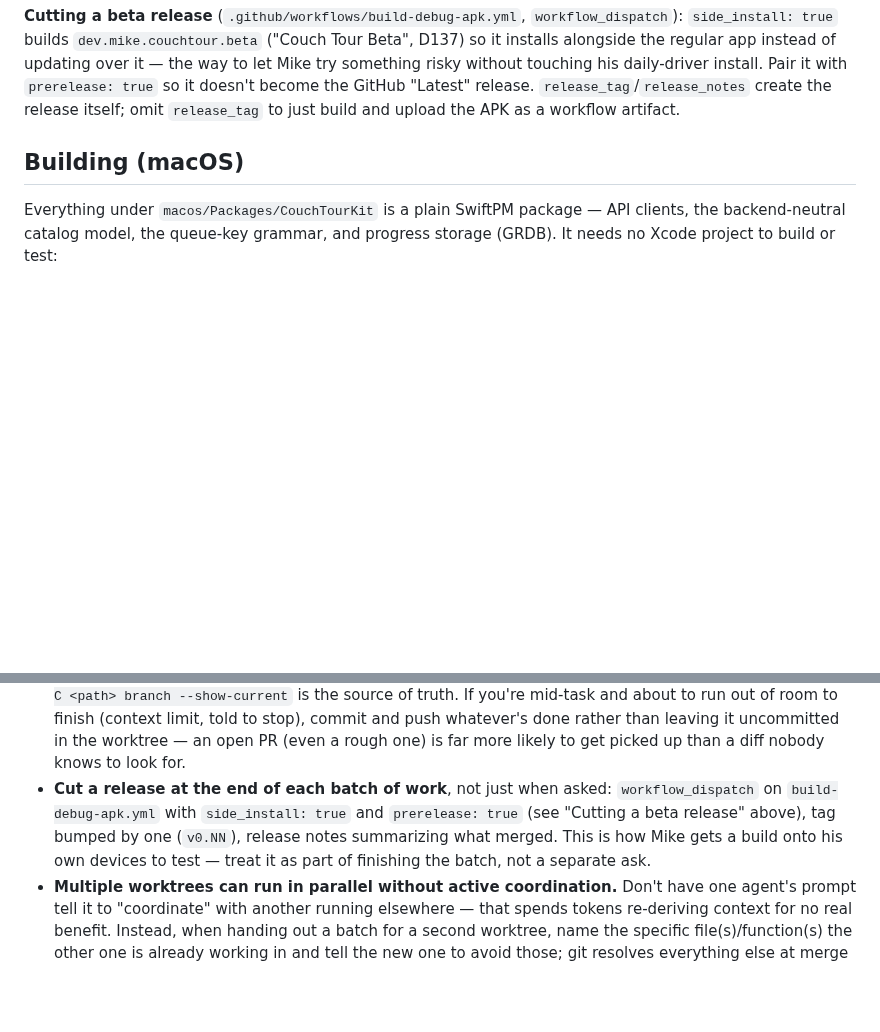
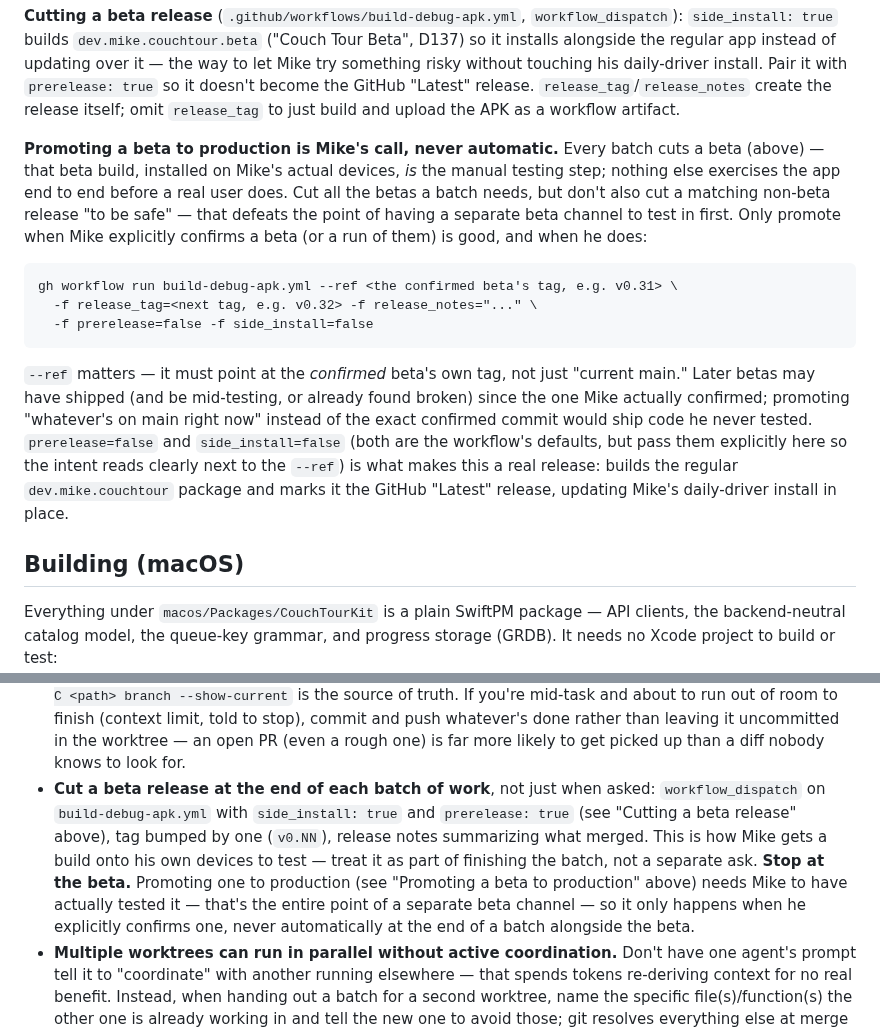
Before and after one commit to mkny13/couch-tour, a Markdown page: CLAUDE.md, 2 parts joined by grey strips. Rendered like a GitHub page; blank space fills up the shorter version.

Commit message:
Document beta-to-production promotion as a separate, Mike-gated step (#76)
Every batch has been cutting a beta release (correct, per the existing
policy) but nothing ever promotes one to production — v0.21 (2026-08-19)
is still the last non-prerelease release despite ten betas since. The
autonomous release policy never distinguished "cut a beta" (fine to do
every batch, unattended) from "promote to prod" (requires Mike to have
actually tested the beta first, which is the whole point of having a
beta channel).

Documents the promotion mechanism concretely: re-dispatch
build-debug-apk.yml against the confirmed beta's own tag (not "current
main," which may have moved past what Mike actually tested) with
prerelease=false and side_install=false.

Co-authored-by: Claude Sonnet 5 <noreply@anthropic.com>

````diff
--- a/CLAUDE.md
+++ b/CLAUDE.md
@@ -28,6 +28,27 @@ alongside the regular app instead of updating over it — the way to let Mike tr
 risky without touching his daily-driver install. Pair it with `prerelease: true` so it doesn't
 become the GitHub "Latest" release. `release_tag`/`release_notes` create the release itself;
 omit `release_tag` to just build and upload the APK as a workflow artifact.
+
+**Promoting a beta to production is Mike's call, never automatic.** Every batch cuts a beta
+(above) — that beta build, installed on Mike's actual devices, *is* the manual testing step;
+nothing else exercises the app end to end before a real user does. Cut all the betas a batch
+needs, but don't also cut a matching non-beta release "to be safe" — that defeats the point of
+having a separate beta channel to test in first. Only promote when Mike explicitly confirms a
+beta (or a run of them) is good, and when he does:
+
+```
+gh workflow run build-debug-apk.yml --ref <the confirmed beta's tag, e.g. v0.31> \
+  -f release_tag=<next tag, e.g. v0.32> -f release_notes="..." \
+  -f prerelease=false -f side_install=false
+```
+
+`--ref` matters — it must point at the *confirmed* beta's own tag, not just "current main."
+Later betas may have shipped (and be mid-testing, or already found broken) since the one Mike
+actually confirmed; promoting "whatever's on main right now" instead of the exact confirmed
+commit would ship code he never tested. `prerelease=false` and `side_install=false` (both are
+the workflow's defaults, but pass them explicitly here so the intent reads clearly next to the
+`--ref`) is what makes this a real release: builds the regular `dev.mike.couchtour` package
+and marks it the GitHub "Latest" release, updating Mike's daily-driver install in place.
 
 ## Building (macOS)
 
@@ -158,11 +179,14 @@ autonomous by default, not a proposal he approves each time:
   limit, told to stop), commit and push whatever's done rather than leaving it uncommitted in
   the worktree — an open PR (even a rough one) is far more likely to get picked up than a diff
   nobody knows to look for.
-- **Cut a release at the end of each batch of work**, not just when asked: `workflow_dispatch`
+- **Cut a beta release at the end of each batch of work**, not just when asked: `workflow_dispatch`
   on `build-debug-apk.yml` with `side_install: true` and `prerelease: true` (see "Cutting a
   beta release" above), tag bumped by one (`v0.NN`), release notes summarizing what merged.
   This is how Mike gets a build onto his own devices to test — treat it as part of finishing
-  the batch, not a separate ask.
+  the batch, not a separate ask. **Stop at the beta.** Promoting one to production (see
+  "Promoting a beta to production" above) needs Mike to have actually tested it — that's the
+  entire point of a separate beta channel — so it only happens when he explicitly confirms one,
+  never automatically at the end of a batch alongside the beta.
 - **Multiple worktrees can run in parallel without active coordination.** Don't have one
   agent's prompt tell it to "coordinate" with another running elsewhere — that spends tokens
   re-deriving context for no real benefit. Instead, when handing out a batch for a second
````
